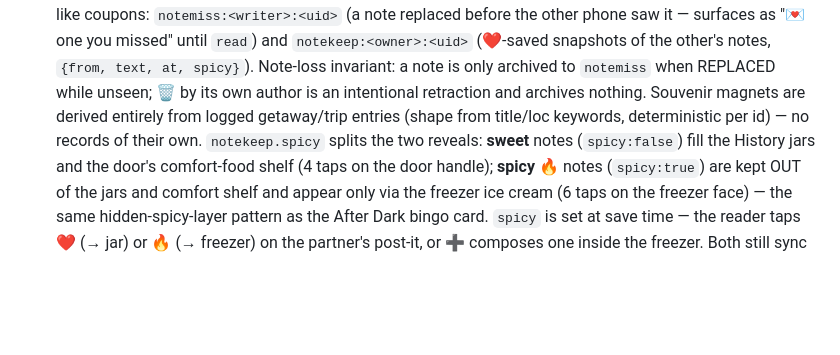
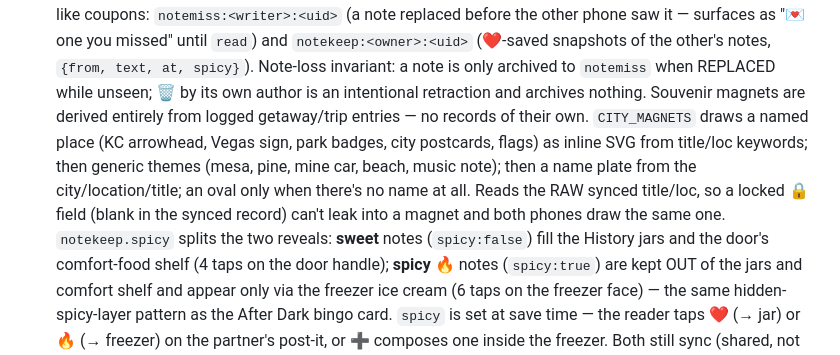
Before and after one commit to ortizzle/ortiz-us-os, a Markdown page: ARCHITECTURE.md, the part around the change. GitHub-like rendering; blank space fills up the shorter version.

Commit message:
Document how souvenir magnets pick their design
Co-Authored-By: Claude Opus 5.5 <noreply@anthropic.com>
Claude-Session: https://claude.ai/code/session_01Lif3V2gdEfhbE83zsDoUyH

```diff
--- a/ARCHITECTURE.md
+++ b/ARCHITECTURE.md
@@ -154,8 +154,13 @@ One `localStorage` key, `ortiz-us-os`, holding:
   other's notes, `{from, text, at, spicy}`). Note-loss invariant: a note is
   only archived to `notemiss` when REPLACED while unseen; 🗑 by its own
   author is an intentional retraction and archives nothing. Souvenir magnets
-  are derived entirely from logged getaway/trip entries (shape from
-  title/loc keywords, deterministic per id) — no records of their own.
+  are derived entirely from logged getaway/trip entries — no records of
+  their own. `CITY_MAGNETS` draws a named place (KC arrowhead, Vegas sign,
+  park badges, city postcards, flags) as inline SVG from title/loc keywords;
+  then generic themes (mesa, pine, mine car, beach, music note); then a name
+  plate from the city/location/title; an oval only when there's no name at
+  all. Reads the RAW synced title/loc, so a locked 🔒 field (blank in the
+  synced record) can't leak into a magnet and both phones draw the same one.
   `notekeep.spicy` splits the two reveals: **sweet** notes (`spicy:false`)
   fill the History jars and the door's comfort-food shelf (4 taps on the
   door handle); **spicy 🔥** notes (`spicy:true`) are kept OUT of the jars
```
